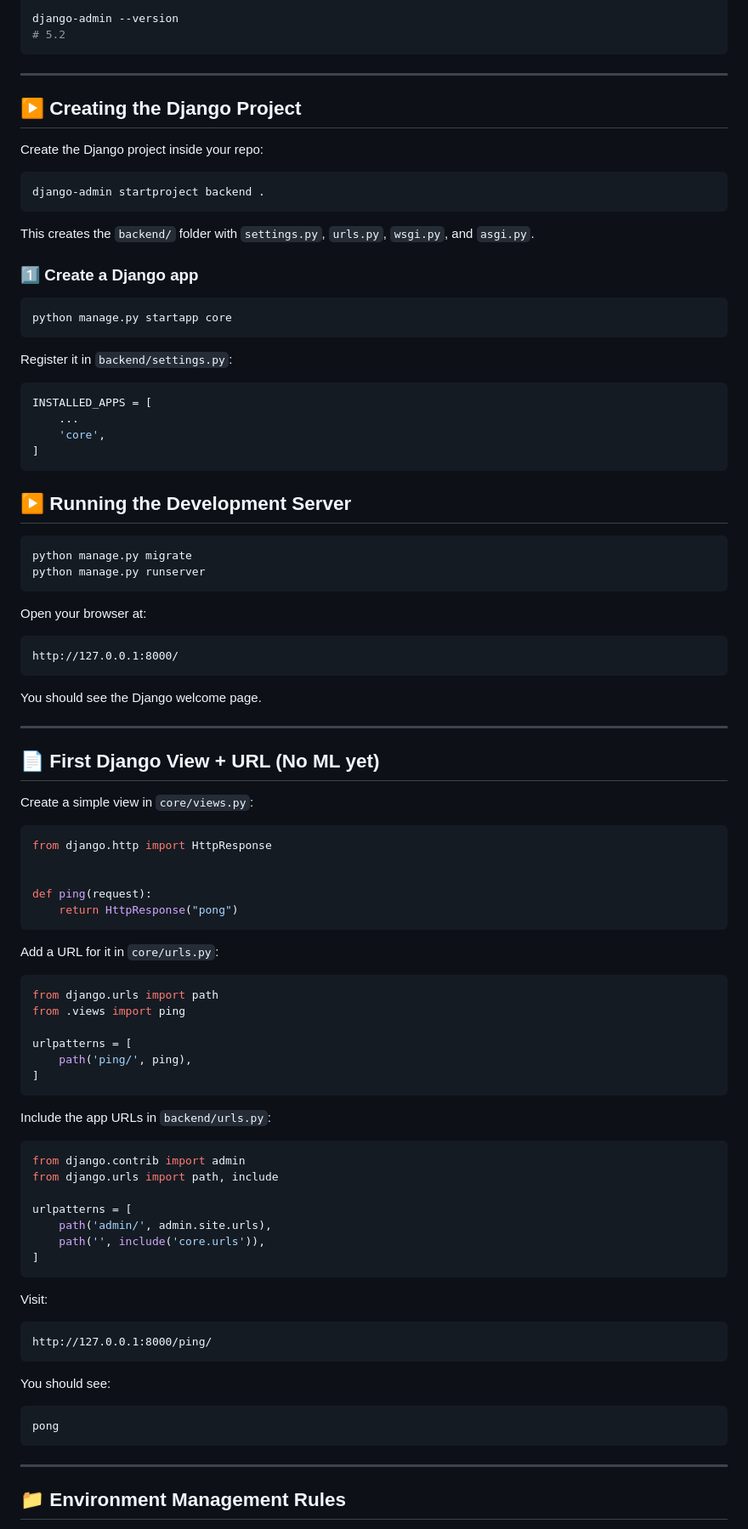
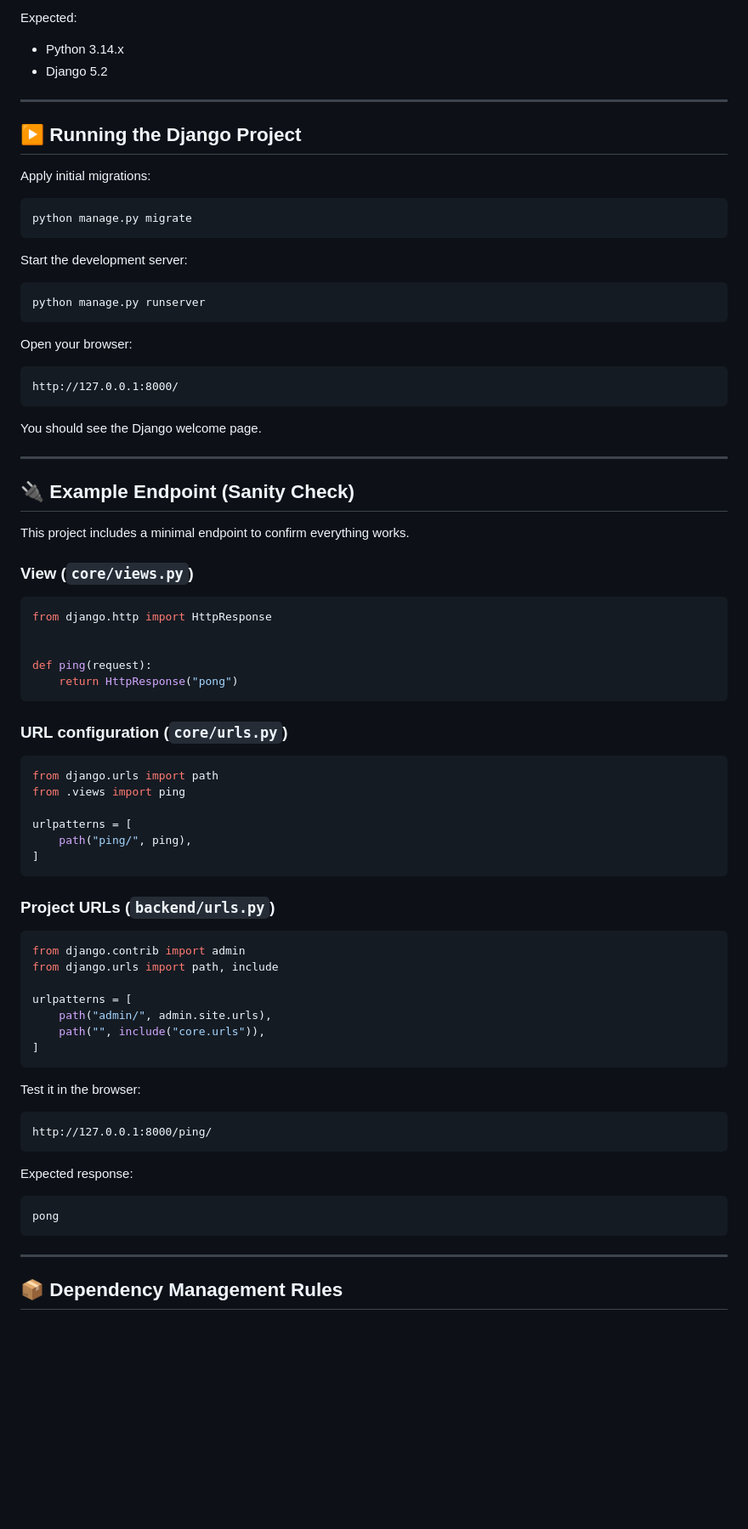
Before and after one commit to gabri3l4-execute/titanic_capstone, a Markdown page: README.md, the part around one of its changes. Shown at 85% size. GitHub-like rendering; blank space fills up the shorter version.

````diff
--- a/README.md
+++ b/README.md
@@ -83,43 +93,26 @@ python --version
 
-django-admin --version
-# 5.2
-```
+Expected:
+
+- Python 3.14.x
+- Django 5.2
 
 ---
 
-## ▶️ Creating the Django Project
+## ▶️ Running the Django Project
 
-Create the Django project inside your repo:
-
-```bash
-django-admin startproject backend .
-```
-
-This creates the `backend/` folder with `settings.py`, `urls.py`, `wsgi.py`, and `asgi.py`.
-
-### 1️⃣ Create a Django app
-
-```bash
-python manage.py startapp core
-```
-
-Register it in `backend/settings.py`:
-
-```python
-INSTALLED_APPS = [
-    ...
-    'core',
-]
-```
-
-## ▶️ Running the Development Server
+Apply initial migrations:
 
 ```bash
 python manage.py migrate
+```
+
+Start the development server:
+
+```bash
 python manage.py runserver
 ```
 
-Open your browser at:
+Open your browser:
 
 ```
 http://127.0.0.1:8000/
@@ -129,9 +122,11 @@ You should see the Django welcome page.
 
 ---
 
-## 📄 First Django View + URL (No ML yet)
+## 🔌 Example Endpoint (Sanity Check)
 
-Create a simple view in `core/views.py`:
+This project includes a minimal endpoint to confirm everything works.
+
+### View (`core/views.py`)
 
 ```python
 from django.http import HttpResponse
@@ -141,36 +136,36 @@ def ping(request):
     return HttpResponse("pong")
 ```
 
-Add a URL for it in `core/urls.py`:
+### URL configuration (`core/urls.py`)
 
 ```python
 from django.urls import path
 from .views import ping
 
 urlpatterns = [
-    path('ping/', ping),
+    path("ping/", ping),
 ]
 ```
 
-Include the app URLs in `backend/urls.py`:
+### Project URLs (`backend/urls.py`)
 
 ```python
 from django.contrib import admin
 from django.urls import path, include
 
 urlpatterns = [
-    path('admin/', admin.site.urls),
-    path('', include('core.urls')),
+    path("admin/", admin.site.urls),
+    path("", include("core.urls")),
 ]
 ```
 
-Visit:
+Test it in the browser:
 
 ```
 http://127.0.0.1:8000/ping/
 ```
 
-You should see:
+Expected response:
 
 ```
 pong
@@ -178,5 +173,5 @@ pong
 
 ---
 
-## 📁 Environment Management Rules
+## 📦 Dependency Management Rules
 
````
Also changed, not shown: other parts of README.md (+66 -43 lines).
